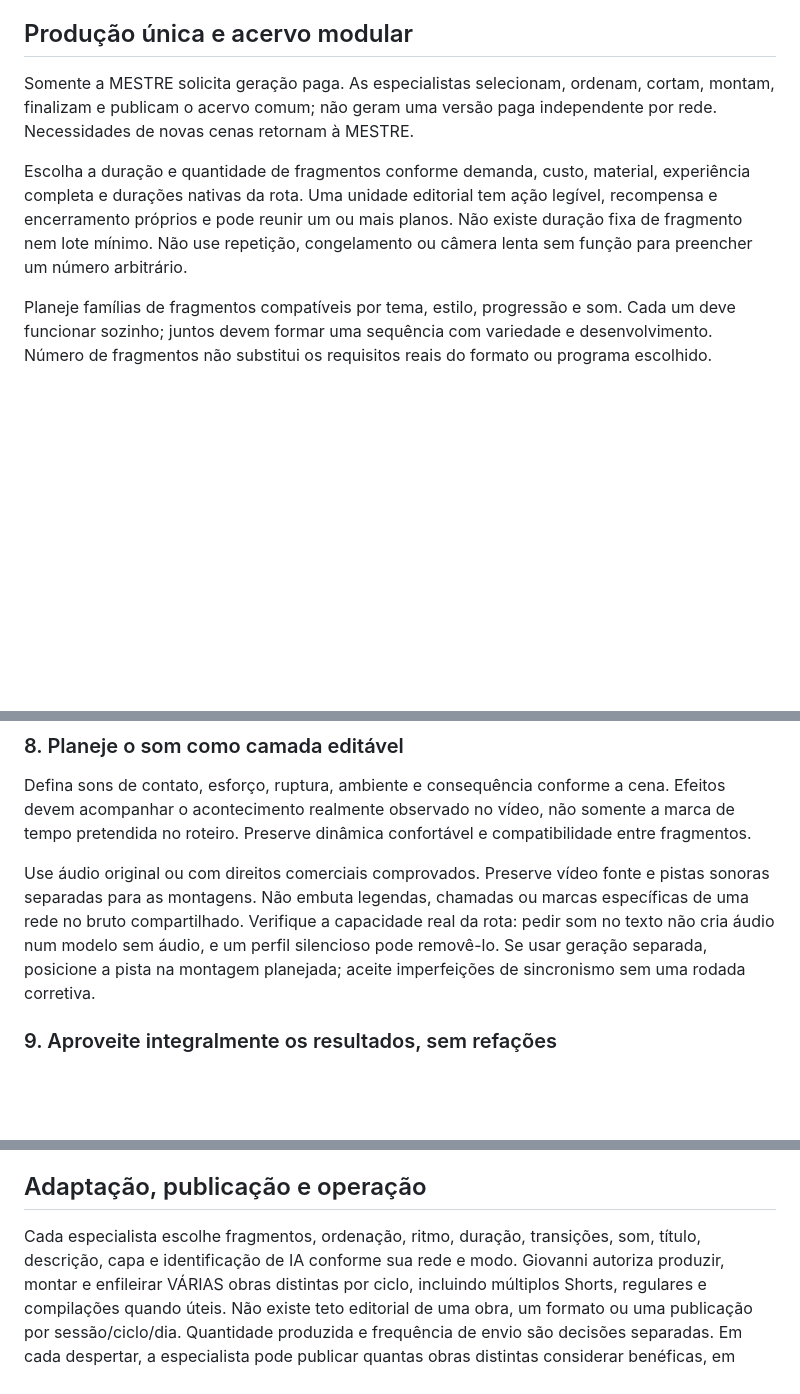
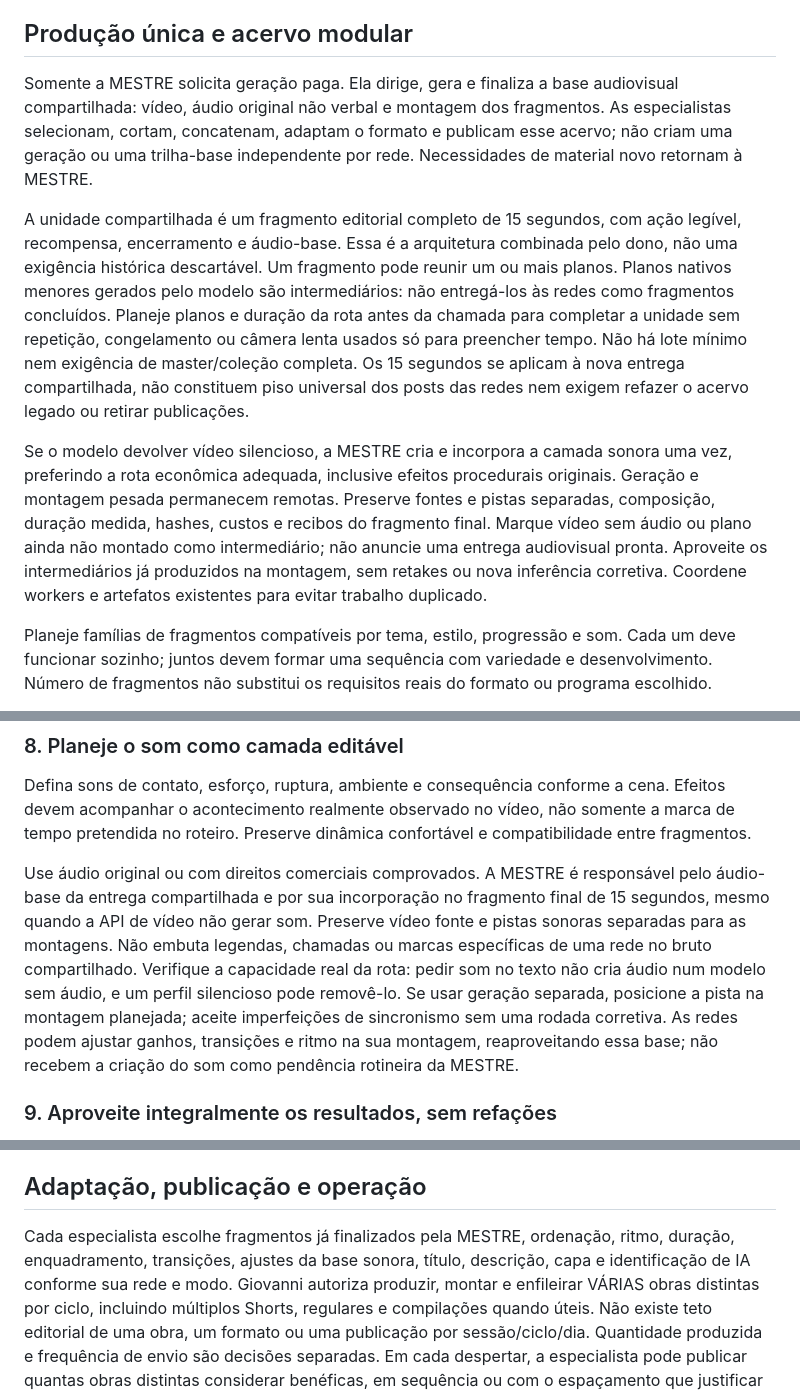
Before and after one commit to Giomaster/ytfun, a Markdown page: studio/docs/ai-meow-operation.md, 3 parts joined by grey strips. GitHub-like rendering; blank space fills up the shorter version.

Commit message:
📝 Restore shared audiovisual fragment ownership

```diff
--- a/studio/docs/ai-meow-operation.md
+++ b/studio/docs/ai-meow-operation.md
@@ -126,15 +126,31 @@ extras, repetir imagens ou esperar aquele master para contornar esse worker.
 
 ## Produção única e acervo modular
 
-Somente a MESTRE solicita geração paga. As especialistas selecionam, ordenam,
-cortam, montam, finalizam e publicam o acervo comum; não geram uma versão paga
-independente por rede. Necessidades de novas cenas retornam à MESTRE.
+Somente a MESTRE solicita geração paga. Ela dirige, gera e finaliza a base
+audiovisual compartilhada: vídeo, áudio original não verbal e montagem dos
+fragmentos. As especialistas selecionam, cortam, concatenam, adaptam o formato
+e publicam esse acervo; não criam uma geração ou uma trilha-base independente
+por rede. Necessidades de material novo retornam à MESTRE.
 
-Escolha a duração e quantidade de fragmentos conforme demanda, custo, material,
-experiência completa e durações nativas da rota. Uma unidade editorial tem ação
-legível, recompensa e encerramento próprios e pode reunir um ou mais planos.
-Não existe duração fixa de fragmento nem lote mínimo. Não use repetição,
-congelamento ou câmera lenta sem função para preencher um número arbitrário.
+A unidade compartilhada é um fragmento editorial completo de 15 segundos,
+com ação legível, recompensa, encerramento e áudio-base. Essa é a arquitetura
+combinada pelo dono, não uma exigência histórica descartável. Um fragmento pode
+reunir um ou mais planos. Planos nativos menores gerados pelo modelo são
+intermediários: não entregá-los às redes como fragmentos concluídos.
+Planeje planos e duração da rota antes da chamada para completar a unidade
+sem repetição, congelamento ou câmera lenta usados só para preencher tempo.
+Não há lote mínimo nem exigência de master/coleção completa. Os 15 segundos
+se aplicam à nova entrega compartilhada, não constituem piso universal dos
+posts das redes nem exigem refazer o acervo legado ou retirar publicações.
+
+Se o modelo devolver vídeo silencioso, a MESTRE cria e incorpora a camada
+sonora uma vez, preferindo a rota econômica adequada, inclusive efeitos
+procedurais originais. Geração e montagem pesada permanecem remotas. Preserve
+fontes e pistas separadas, composição, duração medida, hashes, custos e recibos
+do fragmento final. Marque vídeo sem áudio ou plano ainda não montado como
+intermediário; não anuncie uma entrega audiovisual pronta. Aproveite os
+intermediários já produzidos na montagem, sem retakes ou nova inferência
+corretiva. Coordene workers e artefatos existentes para evitar trabalho duplicado.
 
 Planeje famílias de fragmentos compatíveis por tema, estilo, progressão e som.
 Cada um deve funcionar sozinho; juntos devem formar uma sequência com variedade
@@ -305,12 +321,16 @@ cena. Efeitos devem acompanhar o acontecimento realmente observado no vídeo,
 não somente a marca de tempo pretendida no roteiro. Preserve dinâmica confortável
 e compatibilidade entre fragmentos.
 
-Use áudio original ou com direitos comerciais comprovados. Preserve vídeo fonte
+Use áudio original ou com direitos comerciais comprovados. A MESTRE é responsável
+pelo áudio-base da entrega compartilhada e por sua incorporação no fragmento
+final de 15 segundos, mesmo quando a API de vídeo não gerar som. Preserve vídeo fonte
 e pistas sonoras separadas para as montagens. Não embuta legendas, chamadas ou
 marcas específicas de uma rede no bruto compartilhado. Verifique a capacidade
 real da rota: pedir som no texto não cria áudio num modelo sem áudio, e um perfil
 silencioso pode removê-lo. Se usar geração separada, posicione a pista na montagem
-planejada; aceite imperfeições de sincronismo sem uma rodada corretiva.
+planejada; aceite imperfeições de sincronismo sem uma rodada corretiva. As redes
+podem ajustar ganhos, transições e ritmo na sua montagem, reaproveitando essa
+base; não recebem a criação do som como pendência rotineira da MESTRE.
 
 ### 9. Aproveite integralmente os resultados, sem refações
 
@@ -340,8 +360,9 @@ que não ocorreu.
 
 ## Adaptação, publicação e operação
 
-Cada especialista escolhe fragmentos, ordenação, ritmo, duração, transições, som,
-título, descrição, capa e identificação de IA conforme sua rede e modo.
+Cada especialista escolhe fragmentos já finalizados pela MESTRE, ordenação, ritmo,
+duração, enquadramento, transições, ajustes da base sonora, título, descrição,
+capa e identificação de IA conforme sua rede e modo.
 Giovanni autoriza produzir, montar e enfileirar VÁRIAS obras distintas por ciclo,
 incluindo múltiplos Shorts, regulares e compilações quando úteis. Não existe teto
 editorial de uma obra, um formato ou uma publicação por sessão/ciclo/dia.
```
